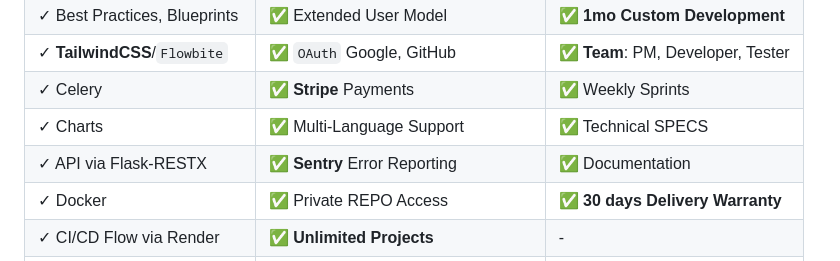
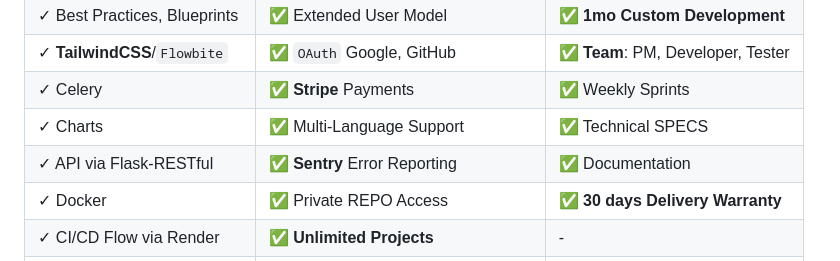
Before and after one commit to app-generator/rocket-flask, a Markdown page: README.md, the part around the change printed below. GitHub-like rendering.

```diff
--- a/README.md
+++ b/README.md
@@ -44,6 +44,6 @@
 | ✓ **TailwindCSS**/`Flowbite`          | ✅ `OAuth` Google, GitHub            | ✅ **Team**: PM, Developer, Tester  |
 | ✓ Celery                              | ✅ **Stripe** Payments               | ✅ Weekly Sprints                   |
 | ✓ Charts                              | ✅ Multi-Language Support            | ✅ Technical SPECS                  |
-| ✓ API via Flask-RESTX                 | ✅ **Sentry** Error Reporting        | ✅ Documentation                     |
+| ✓ API via Flask-RESTful               | ✅ **Sentry** Error Reporting        | ✅ Documentation                     |
 | ✓ Docker                              | ✅ Private REPO Access               | ✅ **30 days Delivery Warranty**     |
 | ✓ CI/CD Flow via Render               | ✅ **Unlimited Projects**            | -                                     |
```
Also changed, not shown: other parts of README.md (+3 -3 lines).
